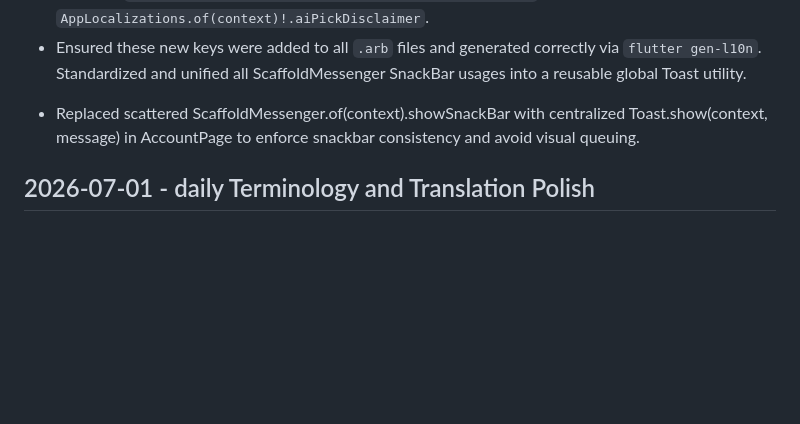
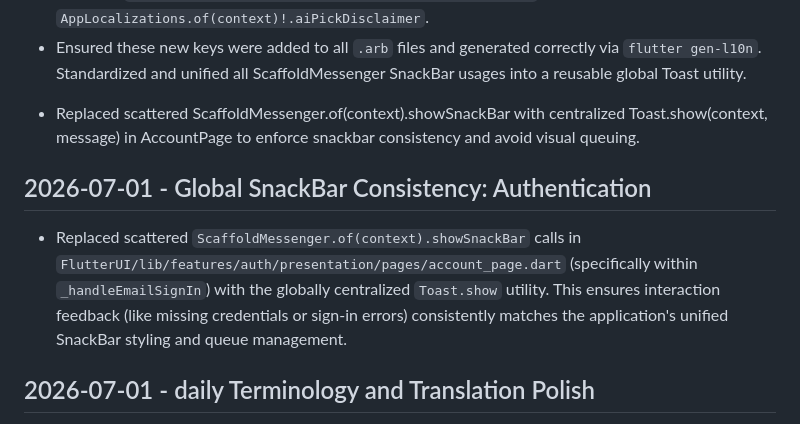
Before and after one commit to QwQdoge/OmniStore, a Markdown page: .Jules/shepherd.md, the part around the change. GitHub-like rendering; blank space fills up the shorter version.

Commit message:
shepherd: Unify snackbars in account page using Toast util (#795)

```diff
--- a/.Jules/shepherd.md
+++ b/.Jules/shepherd.md
@@ -79,6 +79,9 @@
 Standardized and unified all ScaffoldMessenger SnackBar usages into a reusable global Toast utility.
 * Replaced scattered ScaffoldMessenger.of(context).showSnackBar with centralized Toast.show(context, message) in AccountPage to enforce snackbar consistency and avoid visual queuing.
 
+## 2026-07-01 - Global SnackBar Consistency: Authentication
+- Replaced scattered `ScaffoldMessenger.of(context).showSnackBar` calls in `FlutterUI/lib/features/auth/presentation/pages/account_page.dart` (specifically within `_handleEmailSignIn`) with the globally centralized `Toast.show` utility. This ensures interaction feedback (like missing credentials or sign-in errors) consistently matches the application's unified SnackBar styling and queue management.
+
 ## 2026-07-01 - daily Terminology and Translation Polish
 - Standardized and polished application localization across Simplified Chinese (zh), Traditional Chinese (zh_Hant), and Spanish (es).
 - Elevate terminology in software management context: refined 'activity' (from literal '活动' to '任务动态'/'任務動態'), 'source' (from '来源' to '软件源'), and 'variant' (from '可用版本' to '分发版本'), which are more techncially precise and elegant.
```
